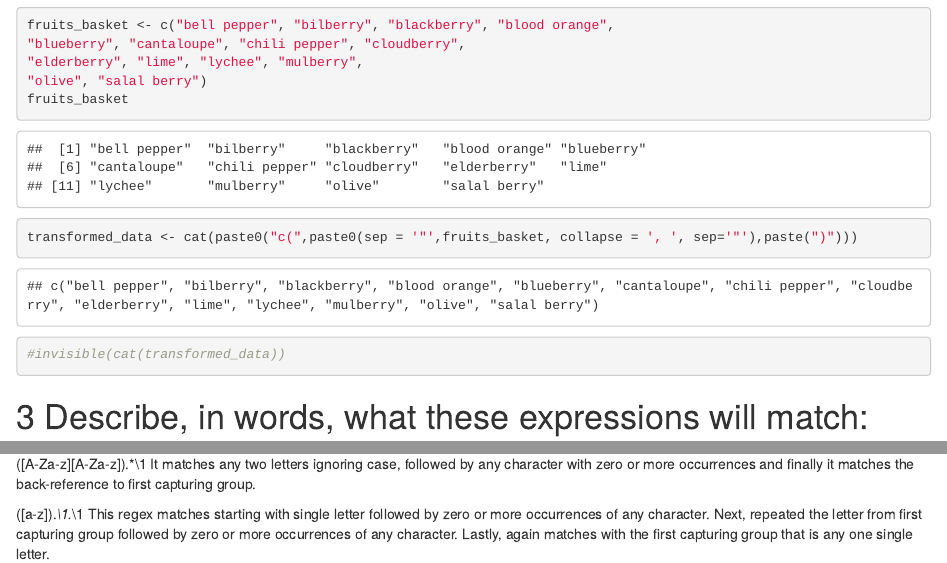
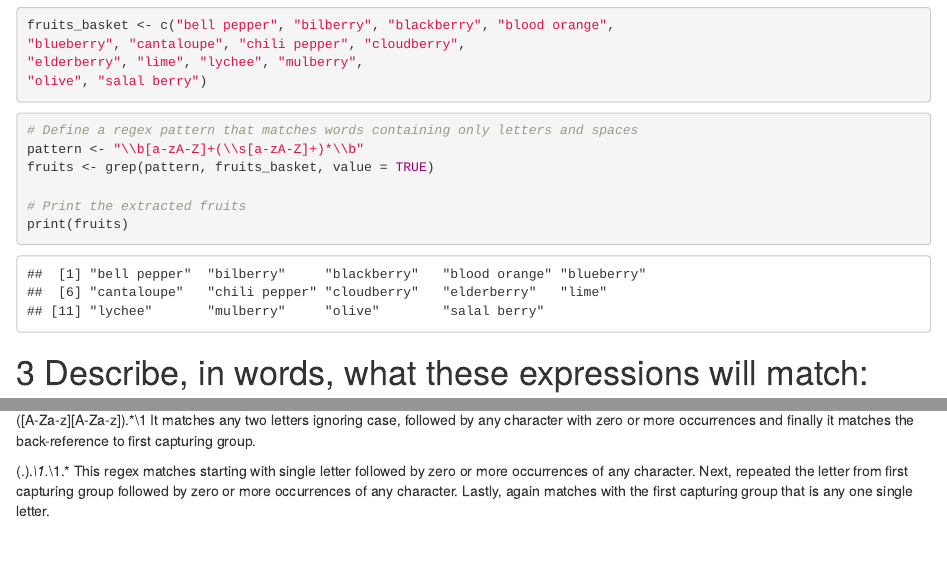
Before and after one commit to topkelama/DATA607, an R Markdown document (Assignment3.Rmd): the page in a window 1100 px wide, from 1000 px down, and a second part further down, joined at a grey line. Rendered offline with R 4.5, knitr and Pandoc, with nearby package versions; some code elsewhere in the file could not run offline.

Commit message:
Assignment3_v2
Made some correction in Question 2 and 4

````diff
--- a/Assignment3.Rmd
+++ b/Assignment3.Rmd
@@ -44,11 +44,15 @@ fruits_basket <- c("bell pepper", "bilberry", "blackberry", "blood orange",
 "blueberry", "cantaloupe", "chili pepper", "cloudberry",
 "elderberry", "lime", "lychee", "mulberry",
 "olive", "salal berry")
-fruits_basket
 ```
+
 ```{r}
-transformed_data <- cat(paste0("c(",paste0(sep = '"',fruits_basket, collapse = ', ', sep='"'),paste(")")))
-#invisible(cat(transformed_data))
+# Define a regex pattern that matches words containing only letters and spaces
+pattern <- "\\b[a-zA-Z]+(\\s[a-zA-Z]+)*\\b"
+fruits <- grep(pattern, fruits_basket, value = TRUE)
+
+# Print the extracted fruits
+print(fruits)
 ```
 # 3 Describe, in words, what these expressions will match:
 (.)\1\1
@@ -79,4 +83,4 @@ Answers:-
 
 ([A-Za-z][A-Za-z]).*\\1 It matches any two letters ignoring case, followed by any character with zero or more occurrences and finally it matches the back-reference to first capturing group.
 
-([a-z]).*\\1.*\\1 This regex matches starting with single letter followed by zero or more occurrences of any character. Next, repeated the letter from first capturing group followed by zero or more occurrences of any character. Lastly, again matches with the first capturing group that is any one single letter.
+(.).*\\1.*\\1.* This regex matches starting with single letter followed by zero or more occurrences of any character. Next, repeated the letter from first capturing group followed by zero or more occurrences of any character. Lastly, again matches with the first capturing group that is any one single letter.
````
